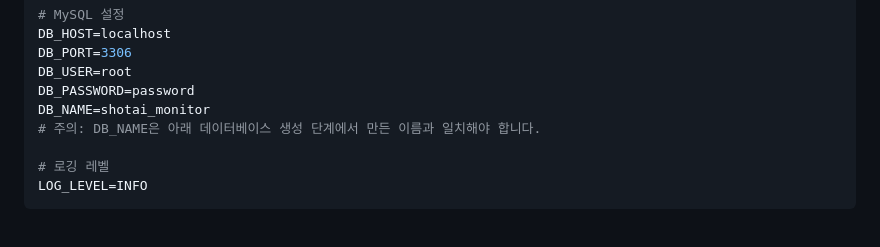
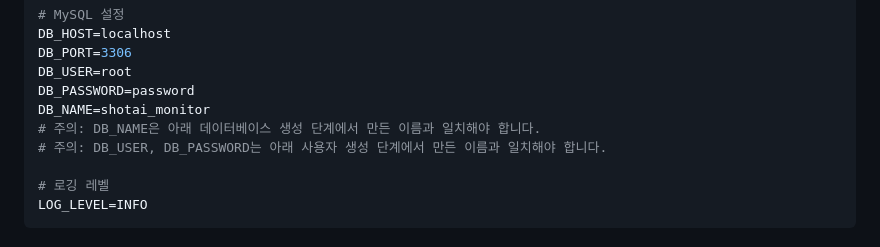
Before and after one commit to kwakminjung/ShotAi-Dashboard, a Markdown page: README.md, the part around the change. Drawn GitHub-style.

```diff
--- a/README.md
+++ b/README.md
@@ -45,6 +45,7 @@ DB_USER=root
 DB_PASSWORD=password
 DB_NAME=shotai_monitor
 # 주의: DB_NAME은 아래 데이터베이스 생성 단계에서 만든 이름과 일치해야 합니다.
+# 주의: DB_USER, DB_PASSWORD는 아래 사용자 생성 단계에서 만든 이름과 일치해야 합니다.
 
 # 로깅 레벨
 LOG_LEVEL=INFO
```
